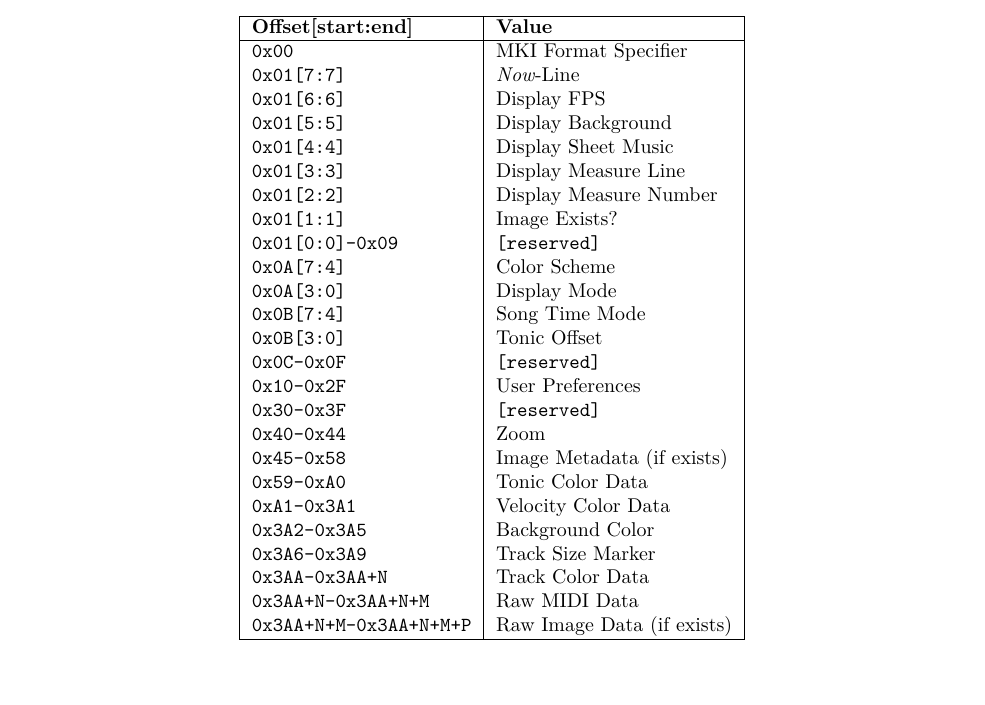
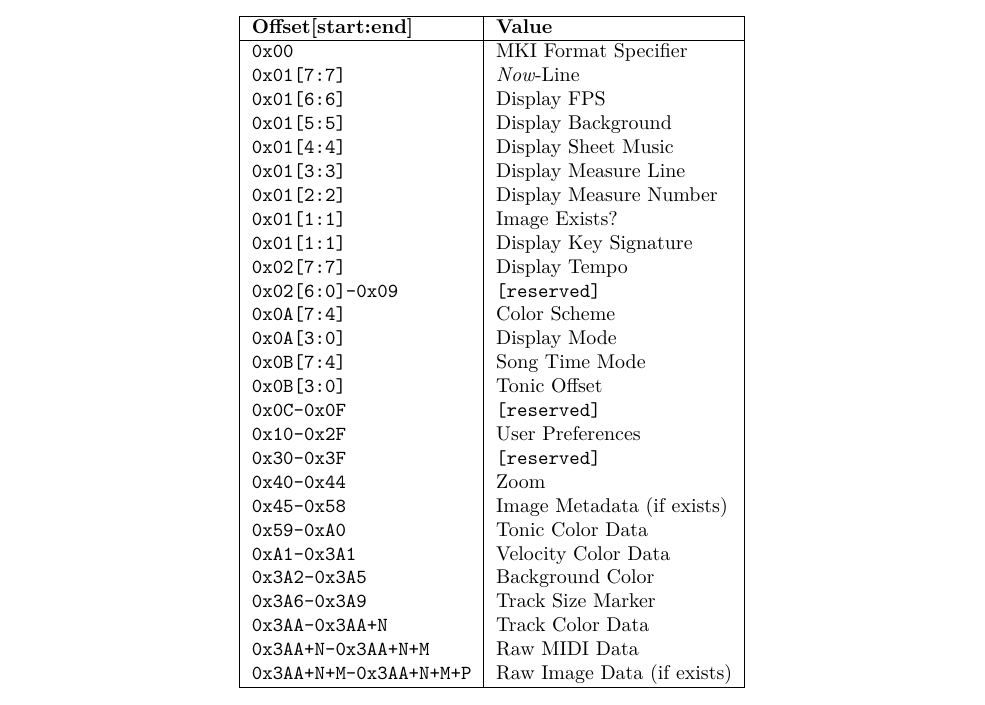
Before and after one commit to iikare/nodumi, a LaTeX document (doc/guide.tex): part of page 14 of 17, cut so that both start at the same text, the shorter picture padded with empty space. The pictures show the PDF file doc/guide.pdf that the author committed with the source.

Commit message:
use mki to update menu labels

```diff
--- a/doc/guide.tex
+++ b/doc/guide.tex
@@ -714,7 +714,9 @@ The MKI format is defined as follows:
   \mi{0x01[3:3]}                  & Display Measure Line \\
   \mi{0x01[2:2]}                  & Display Measure Number \\
   \mi{0x01[1:1]}                  & Image Exists? \\
-  \mi{0x01[0:0]-0x09}             & \mi{[reserved]} \\
+  \mi{0x01[1:1]}                  & Display Key Signature \\
+  \mi{0x02[7:7]}                  & Display Tempo \\
+  \mi{0x02[6:0]-0x09}             & \mi{[reserved]} \\
   \mi{0x0A[7:4]}                  & Color Scheme \\
   \mi{0x0A[3:0]}                  & Display Mode \\
   \mi{0x0B[7:4]}                  & Song Time Mode \\
```
Also changed, not shown: doc/guide.pdf, 4 other files.
